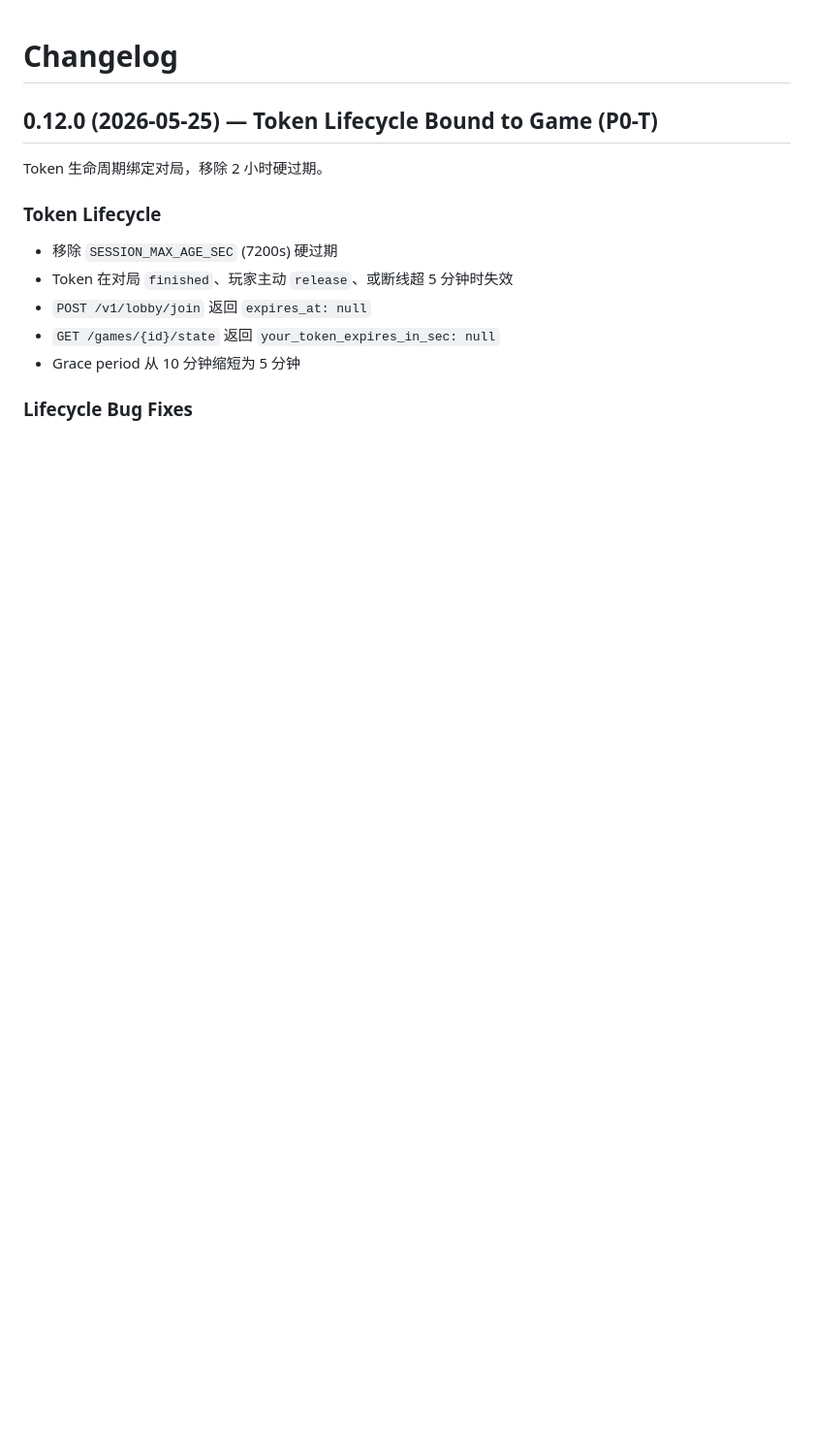
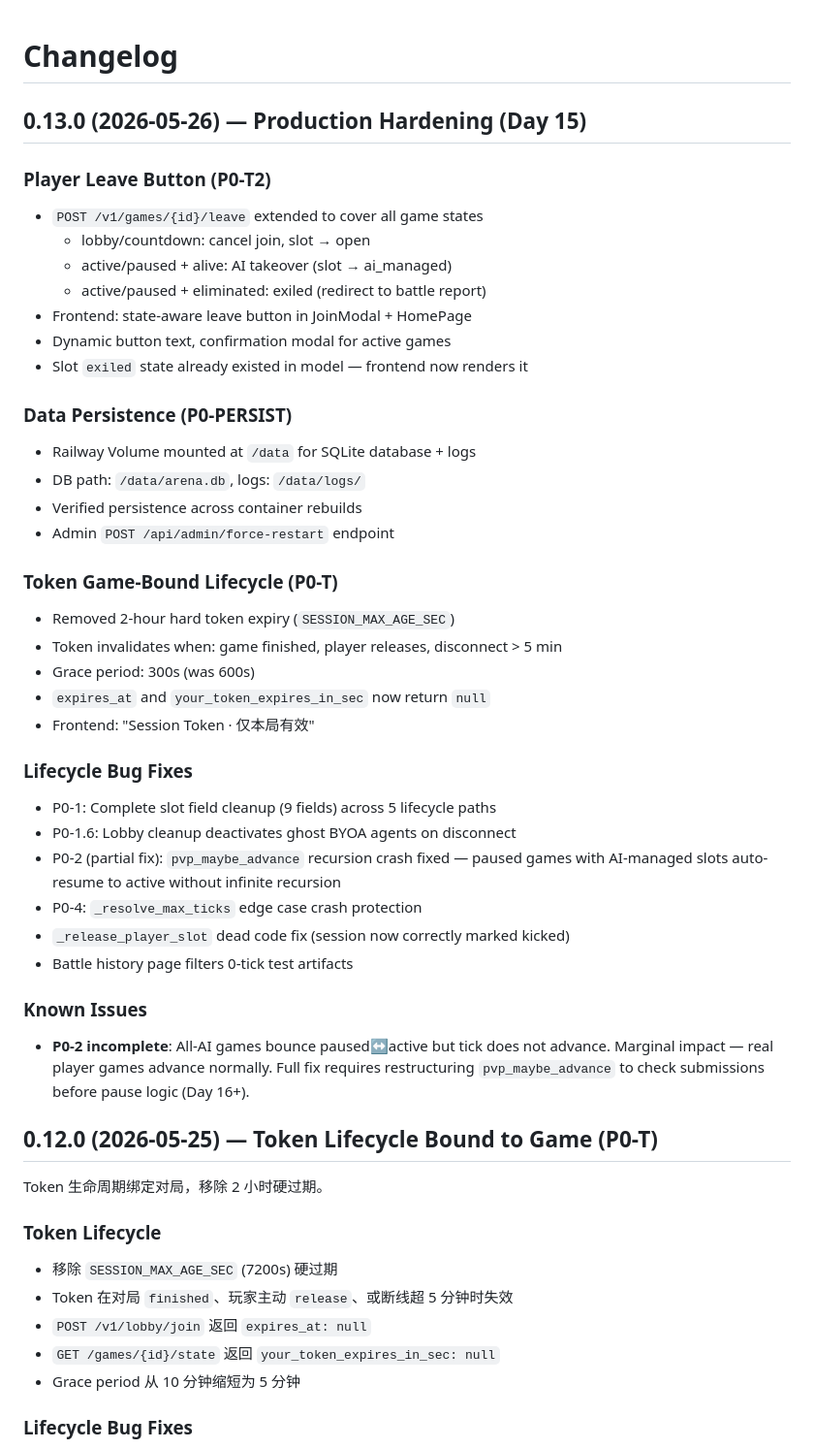
Before and after one commit to DD-Deng/three-kingdoms-arena, a Markdown page: CHANGELOG.md, the part around the change. Shown at 97% size. Rendered like a GitHub page; blank space fills up the shorter version.

```diff
--- a/CHANGELOG.md
+++ b/CHANGELOG.md
@@ -1,4 +1,42 @@
 # Changelog
+
+## 0.13.0 (2026-05-26) — Production Hardening (Day 15)
+
+### Player Leave Button (P0-T2)
+- `POST /v1/games/{id}/leave` extended to cover all game states
+  - lobby/countdown: cancel join, slot → open
+  - active/paused + alive: AI takeover (slot → ai_managed)
+  - active/paused + eliminated: exiled (redirect to battle report)
+- Frontend: state-aware leave button in JoinModal + HomePage
+- Dynamic button text, confirmation modal for active games
+- Slot `exiled` state already existed in model — frontend now renders it
+
+### Data Persistence (P0-PERSIST)
+- Railway Volume mounted at `/data` for SQLite database + logs
+- DB path: `/data/arena.db`, logs: `/data/logs/`
+- Verified persistence across container rebuilds
+- Admin `POST /api/admin/force-restart` endpoint
+
+### Token Game-Bound Lifecycle (P0-T)
+- Removed 2-hour hard token expiry (`SESSION_MAX_AGE_SEC`)
+- Token invalidates when: game finished, player releases, disconnect > 5 min
+- Grace period: 300s (was 600s)
+- `expires_at` and `your_token_expires_in_sec` now return `null`
+- Frontend: "Session Token · 仅本局有效"
+
+### Lifecycle Bug Fixes
+- P0-1: Complete slot field cleanup (9 fields) across 5 lifecycle paths
+- P0-1.6: Lobby cleanup deactivates ghost BYOA agents on disconnect
+- P0-2 (partial fix): `pvp_maybe_advance` recursion crash fixed — paused games with
+  AI-managed slots auto-resume to active without infinite recursion
+- P0-4: `_resolve_max_ticks` edge case crash protection
+- `_release_player_slot` dead code fix (session now correctly marked kicked)
+- Battle history page filters 0-tick test artifacts
+
+### Known Issues
+- **P0-2 incomplete**: All-AI games bounce paused↔active but tick does not advance.
+  Marginal impact — real player games advance normally. Full fix requires restructuring
+  `pvp_maybe_advance` to check submissions before pause logic (Day 16+).
 
 ## 0.12.0 (2026-05-25) — Token Lifecycle Bound to Game (P0-T)
 
```
Also changed, not shown: docs/backlog.md (added, +61 -0 lines).
